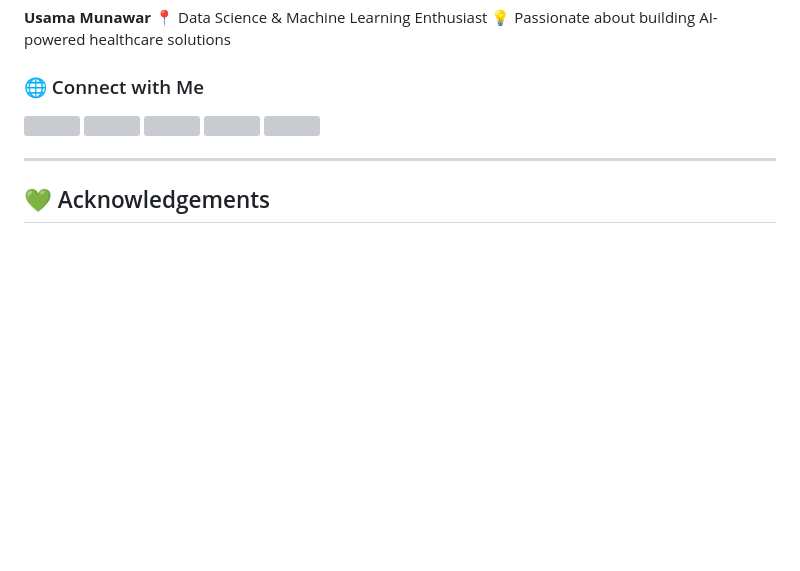
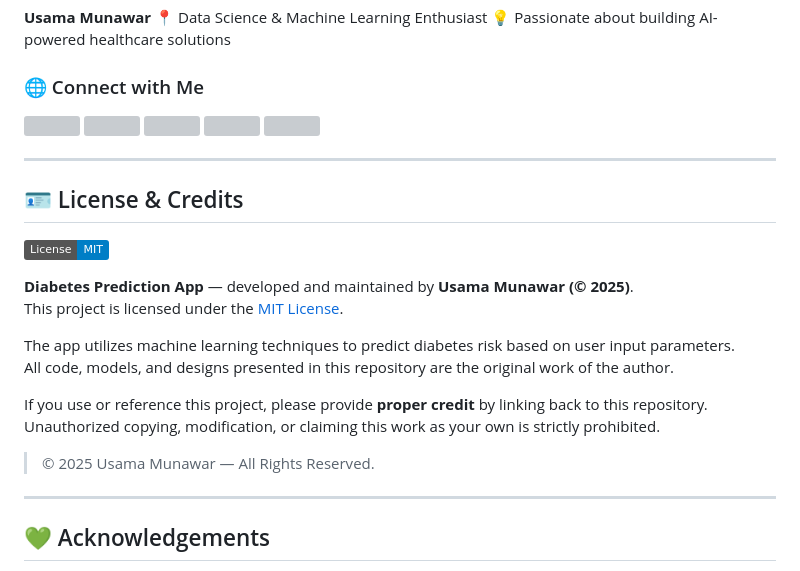
Before and after one commit to UsamaMunawarr/Diabetes-Prediction-Project, a Markdown page: README.md, the part around the change. Drawn GitHub-style; badges without logos; blank space fills up the shorter version; grey boxes are pictures that could not be loaded.

```diff
--- a/README.md
+++ b/README.md
@@ -113,6 +113,23 @@ Add your app demo image or GIF here
 
 ---
 
+## 🪪 License & Credits
+
+[![License: MIT](https://img.shields.io/badge/License-MIT-blue.svg)](LICENSE)
+
+**Diabetes Prediction App** — developed and maintained by **Usama Munawar (© 2025)**.
+This project is licensed under the [MIT License](LICENSE).
+
+The app utilizes machine learning techniques to predict diabetes risk based on user input parameters.
+All code, models, and designs presented in this repository are the original work of the author.
+
+If you use or reference this project, please provide **proper credit** by linking back to this repository.
+Unauthorized copying, modification, or claiming this work as your own is strictly prohibited.
+
+> © 2025 Usama Munawar — All Rights Reserved.
+
+---
+
 ## 💚 Acknowledgements
 
 This project was built to demonstrate how machine learning models can assist in **early-stage diabetes detection** and promote **preventive healthcare awareness**.
```
